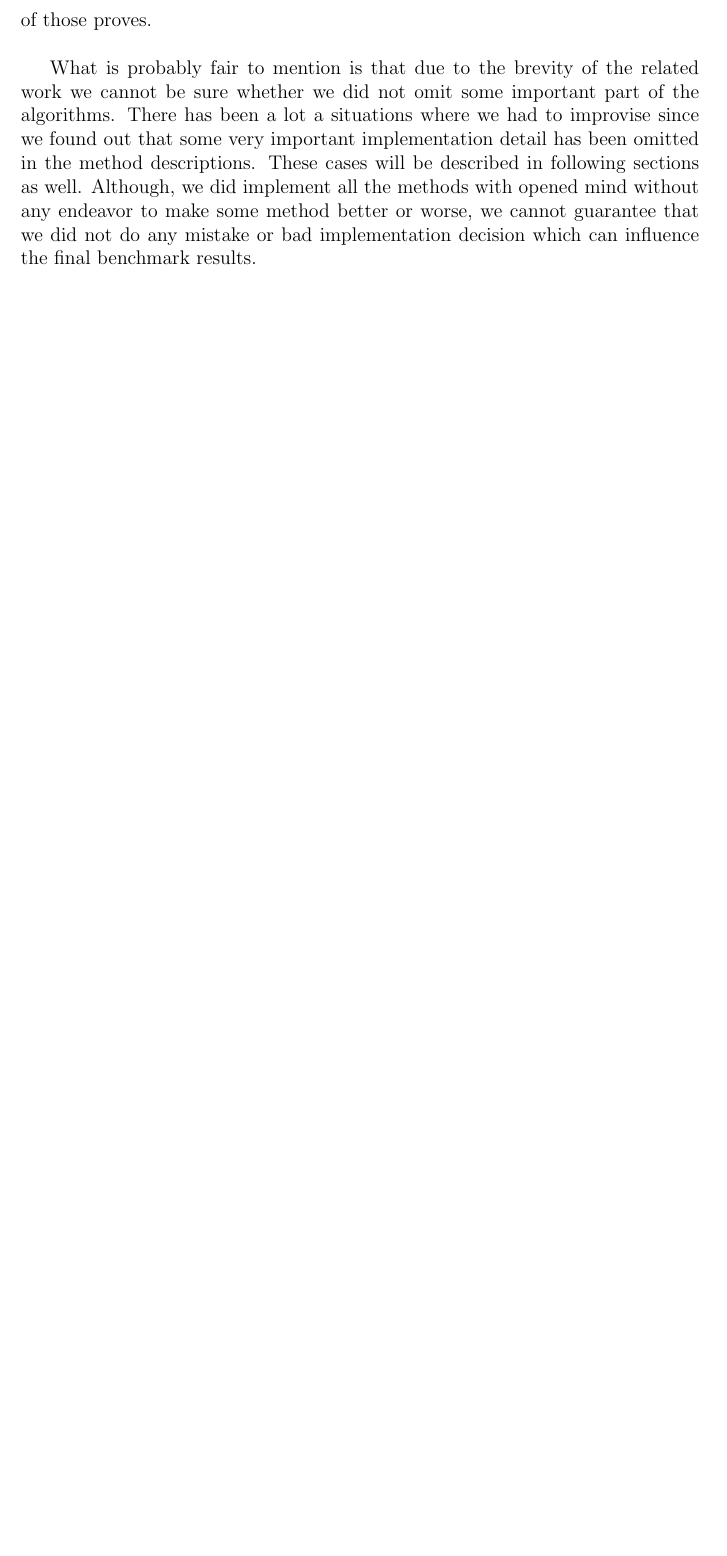
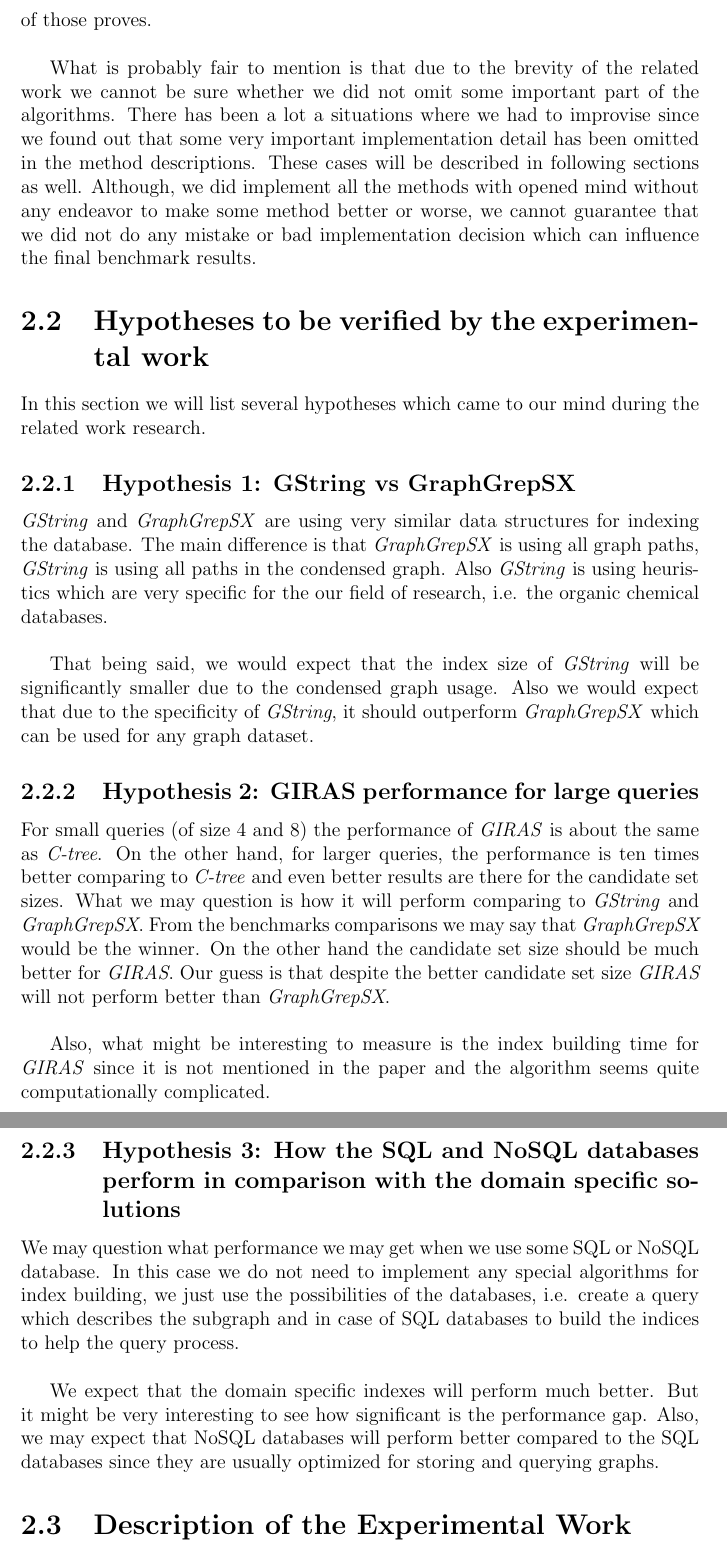
Before and after one commit to palpatine1991/ChemDB, a LaTeX thesis (text/en/thesis.tex, which reads text/en/experimental.tex): part of page 23 of 32 before the commit and two parts of pages 24 and 25 of 35 after it, the two joined at a grey line, cut so that both start at the same text, the shorter picture padded with empty space. The pictures show the PDF file text/en/thesis.pdf that the author committed with the source.

Commit message:
finished hypotheses

```diff
--- a/text/en/experimental.tex
+++ b/text/en/experimental.tex
@@ -16,3 +19,31 @@ What we did not find at all is some comparison of the performance of the describ
 In the following sections we will describe what hypotheses do we found interesting to prove or disprove and we describe the process and the implementation of those proves.\\
 
 What is probably fair to mention is that due to the brevity of the related work we cannot be sure whether we did not omit some important part of the algorithms. There has been a lot a situations where we had to improvise since we found out that some very important implementation detail has been omitted in the method descriptions. These cases will be described in following sections as well. Although, we did implement all the methods with opened mind without any endeavor to make some method better or worse, we cannot guarantee that we did not do any mistake or bad implementation decision which can influence the final benchmark results.
+
+\section{Hypotheses to be verified by the experimental work}
+
+In this section we will list several hypotheses which came to our mind during the related work research.
+
+\subsection{Hypothesis 1: GString vs GraphGrepSX}
+
+\textit{GString} and \textit{GraphGrepSX} are using very similar data structures for indexing the database. The main difference is that \textit{GraphGrepSX} is using all graph paths, \textit{GString} is using all paths in the condensed graph. Also \textit{GString} is using heuristics which are very specific for the our field of research, i.e. the organic chemical databases.\\
+
+That being said, we would expect that the index size of \textit{GString} will be significantly smaller due to the condensed graph usage. Also we would expect that due to the specificity of \textit{GString}, it should outperform \textit{GraphGrepSX} which can be used for any graph dataset.
+
+\subsection{Hypothesis 2: GIRAS performance for large queries}
+
+For small queries (of size 4 and 8) the performance of \textit{GIRAS} is about the same as \textit{C-tree}. On the other hand, for larger queries, the performance is ten times better comparing to \textit{C-tree} and even better results are there for the candidate set sizes. What we may question is how it will perform comparing to \textit{GString} and \textit{GraphGrepSX}. From the benchmarks comparisons we may say that \textit{GraphGrepSX} would be the winner. On the other hand the candidate set size should be much better for \textit{GIRAS}. Our guess is that despite the better candidate set size \textit{GIRAS} will not perform better than \textit{GraphGrepSX}.\\
+
+Also, what might be interesting to measure is the index building time for \textit{GIRAS} since it is not mentioned in the paper and the algorithm seems quite computationally complicated.
+
+\subsection{Hypothesis 3: How the SQL and NoSQL databases perform in comparison with the domain specific solutions}
+
+We may question what performance we may get when we use some SQL or NoSQL database. In this case we do not need to implement any special algorithms for index building, we just use the possibilities of the databases, i.e. create a query which describes the subgraph and in case of SQL databases to build the indices to help the query process.\\
+
+We expect that the domain specific indexes will perform much better. But it might be very interesting to see how significant is the performance gap. Also, we may expect that NoSQL databases will perform better compared to the SQL databases since they are usually optimized for storing and querying graphs.
+
+\section{Description of the Experimental Work}
+
+In this section we will describe the implementation details of the experimental work. Based on the uttered hypotheses we have implemented:
+
+\begin{itemize}
@@ -18,0 +55 @@ What is probably fair to mention is that due to the brevity of the related work
+\end{itemize}
@@ -18,0 +63 @@ What is probably fair to mention is that due to the brevity of the related work
+\subsection{GraphGrepSX}
@@ -18,0 +71 @@ What is probably fair to mention is that due to the brevity of the related work
+\subsection{GString}
```
Also changed, not shown: text/en/analysis.tex (+1 -1 lines), text/en/bibliography.bib (+9 -0 lines), text/en/epilog.tex (+6 -0 lines), text/en/introduction.tex (+1 -1 lines), text/en/thesis.tex (+1 -1 lines), text/en/title.tex (+1 -1 lines), text/en/thesis.bbl, text/en/thesis.pdf, text/en/experimental.tex (24 more changed lines), 12 other files.
